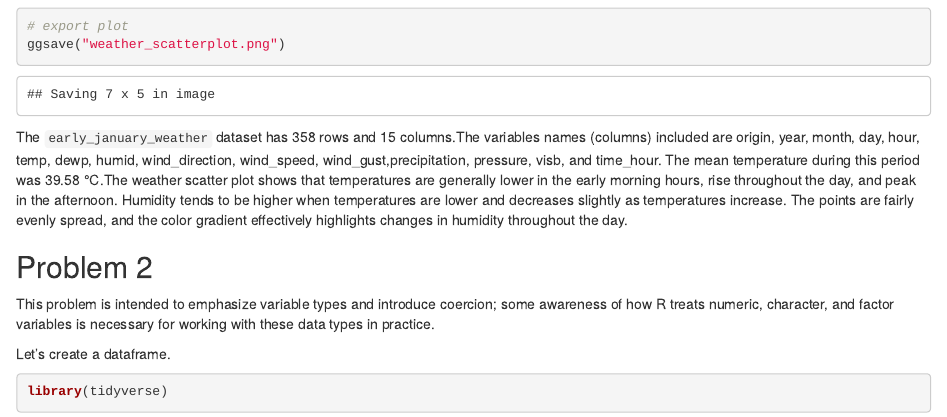
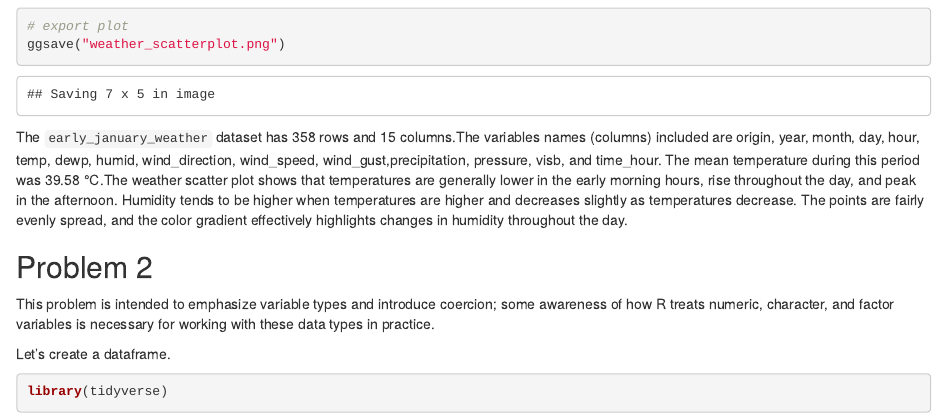
Before and after one commit to kennedyjwade/p8105_hw1_kjw2175, an R Markdown document (p8105_hw1_kjw2175.Rmd): the page in a window 1100 px wide, from 1500 px down. The pictures show the output file p8105_hw1_kjw2175.html that the author committed with the source, opened offline.

Commit message:
updated my wording for my graph

````diff
--- a/p8105_hw1_kjw2175.Rmd
+++ b/p8105_hw1_kjw2175.Rmd
@@ -41,8 +41,7 @@ ggsave("weather_scatterplot.png")
 
 ```
 
-The `early_january_weather` dataset has `r nrow(early_january_weather)` rows and `r ncol(early_january_weather)` columns.The variables names (columns) included are origin, year, month, day, hour, temp, dewp, humid, wind_direction, wind_speed, wind_gust,precipitation, pressure, visb, and time_hour. The mean temperature during this period was `r round(mean_temp, 2)` °C.The weather scatter plot shows
-that temperatures are generally lower in the early morning hours, rise throughout the day, and peak in the afternoon. Humidity tends to be higher when temperatures are lower and decreases slightly as temperatures increase. The points are fairly evenly spread, and the color gradient effectively highlights changes in humidity throughout the day.
+The `early_january_weather` dataset has `r nrow(early_january_weather)` rows and `r ncol(early_january_weather)` columns.The variables names (columns) included are origin, year, month, day, hour, temp, dewp, humid, wind_direction, wind_speed, wind_gust,precipitation, pressure, visb, and time_hour. The mean temperature during this period was `r round(mean_temp, 2)` °C.The weather scatter plot shows that temperatures are generally lower in the early morning hours, rise throughout the day, and peak in the afternoon. Humidity tends to be higher when temperatures are higher and decreases slightly as temperatures decrease. The points are fairly evenly spread, and the color gradient effectively highlights changes in humidity throughout the day.
 
 
 ## Problem 2
````
Also changed, not shown: p8105_hw1_kjw2175.html.
